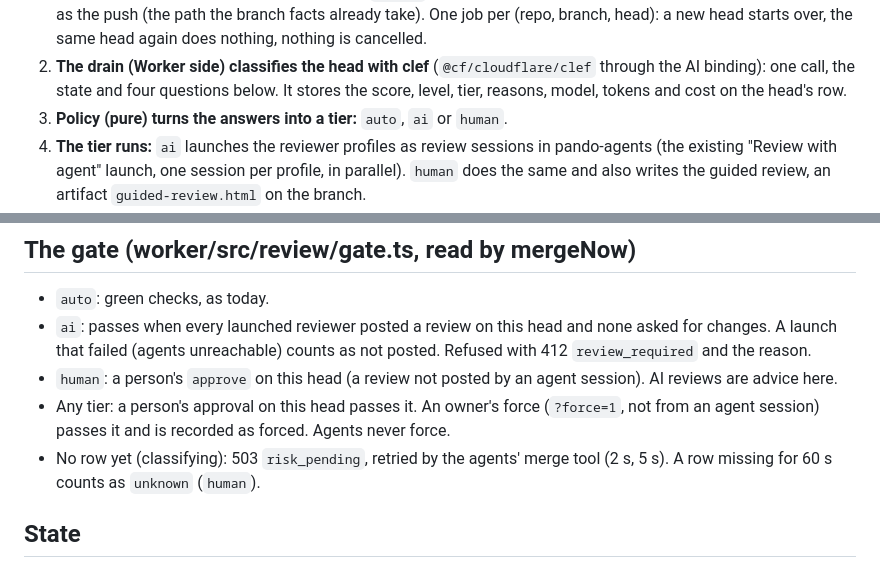
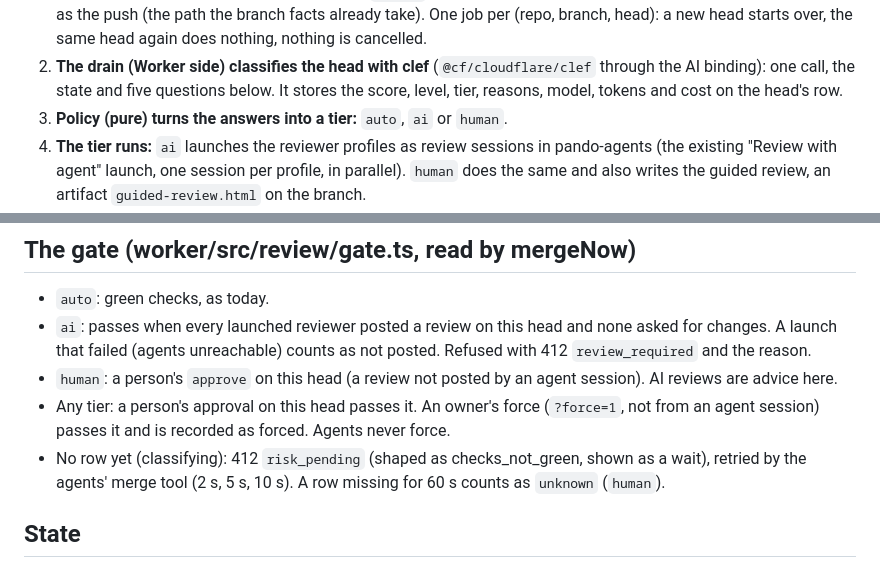
Before and after one commit to backnotprop/pando, a Markdown page: docs/risk-review/DESIGN.md, 2 parts joined by grey strips. Rendered like a GitHub page.

Commit message:
risk-review: DESIGN: 412 risk_pending, five questions

```diff
--- a/docs/risk-review/DESIGN.md
+++ b/docs/risk-review/DESIGN.md
@@ -22,7 +22,7 @@ review, on Cloudflare.
    starts over, the same head again does nothing, nothing is cancelled.
 2. **The drain (Worker side) classifies the head with clef**
    (`@cf/cloudflare/clef` through the AI binding): one call, the state and
-   four questions below. It stores the score, level, tier, reasons, model,
+   five questions below. It stores the score, level, tier, reasons, model,
    tokens and cost on the head's row.
 3. **Policy (pure) turns the answers into a tier:** `auto`, `ai` or `human`.
 4. **The tier runs:** `ai` launches the reviewer profiles as review sessions
@@ -95,8 +95,8 @@ know which profile said what.
 - Any tier: a person's approval on this head passes it. An owner's force
   (`?force=1`, not from an agent session) passes it and is recorded as
   forced. Agents never force.
-- No row yet (classifying): 503 `risk_pending`, retried by the agents'
-  merge tool (2 s, 5 s). A row missing for 60 s counts as `unknown`
+- No row yet (classifying): 412 `risk_pending` (shaped as checks_not_green, shown as a wait), retried by the agents'
+  merge tool (2 s, 5 s, 10 s). A row missing for 60 s counts as `unknown`
   (`human`).
 
 ## State
```
